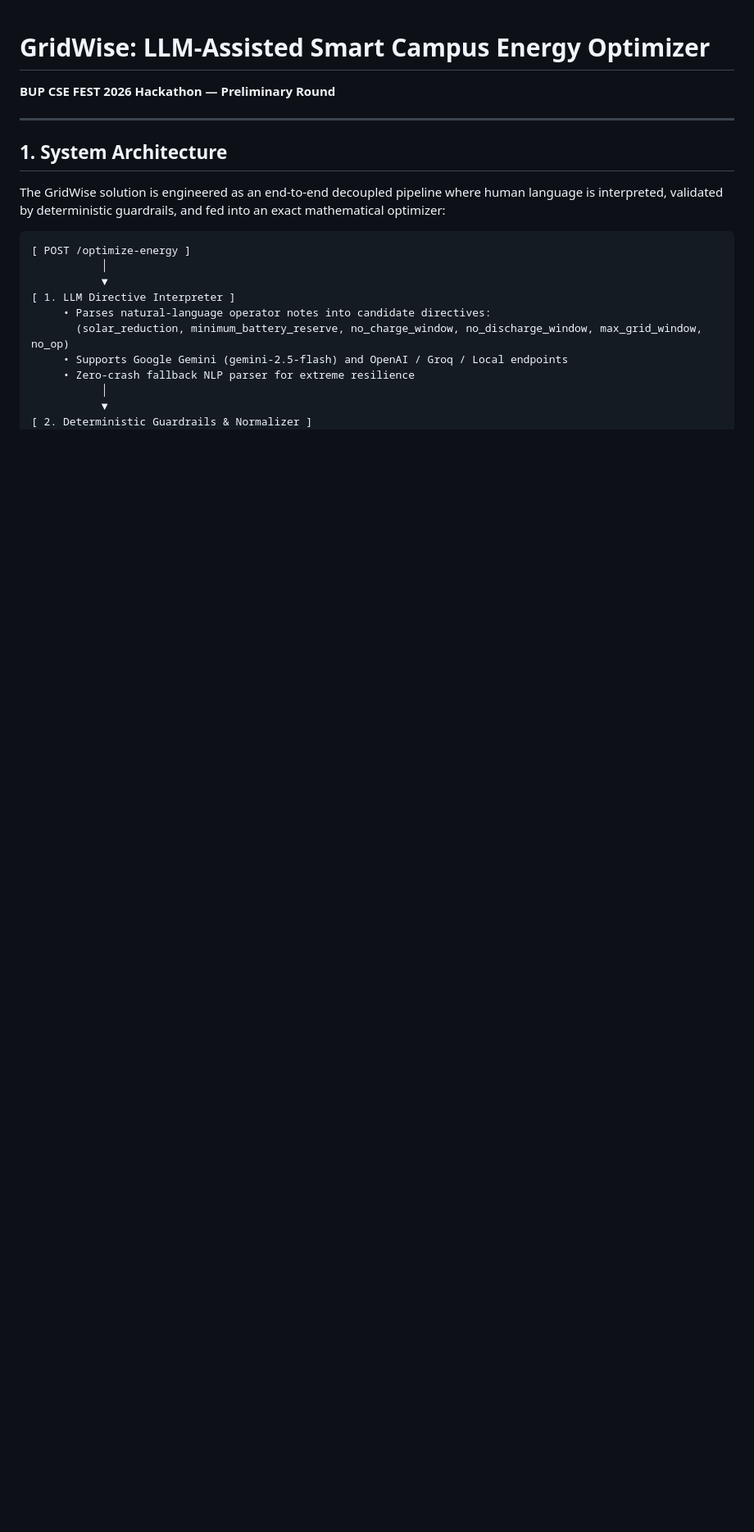
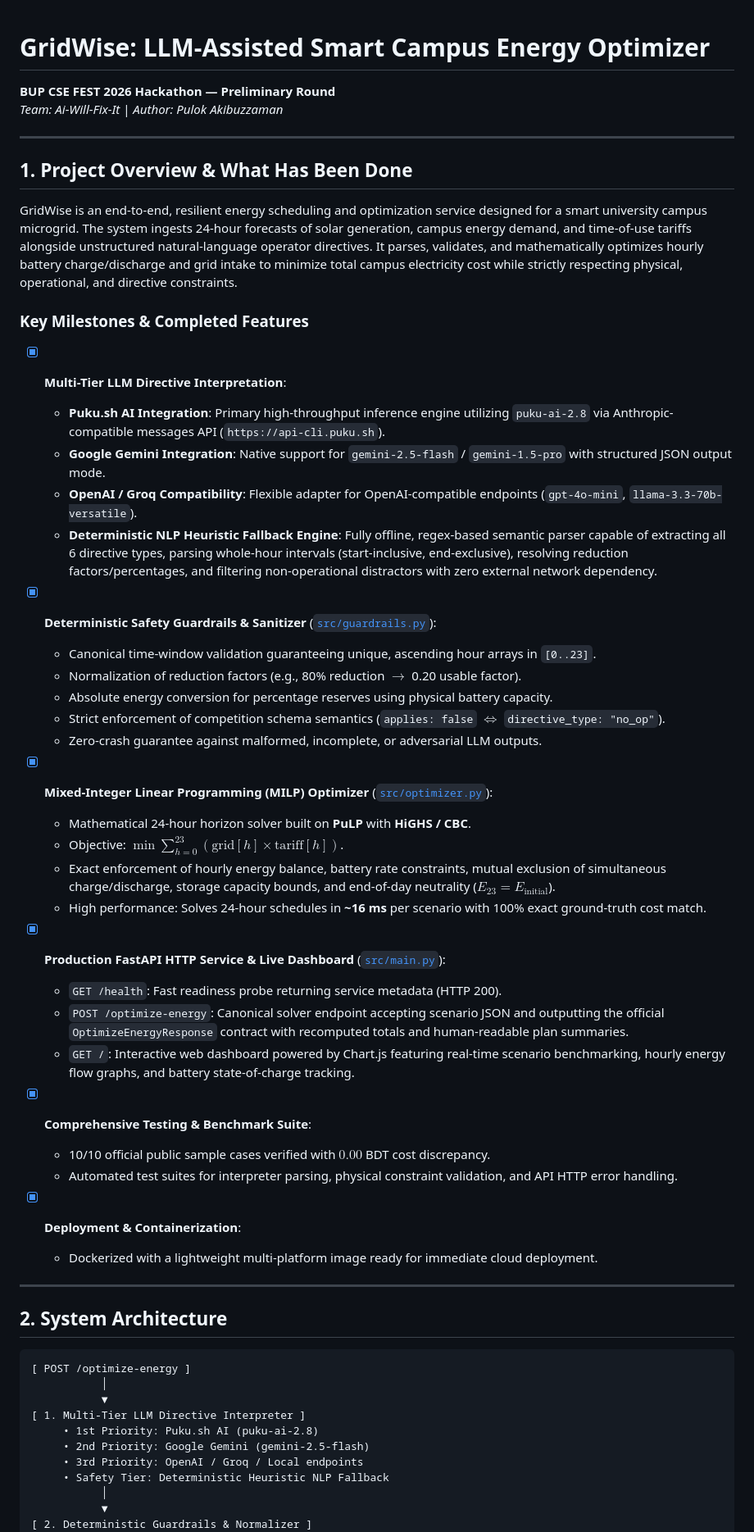
Before and after one commit to Pulok-Akibuzzaman/Smart-Campus-Energy-Optimization, a Markdown page: README.md, the part around one of its changes. Shown at 82% size. Rendered like a GitHub page; blank space fills up the shorter version.

````diff
--- a/README.md
+++ b/README.md
@@ -1,21 +1,59 @@
 # GridWise: LLM-Assisted Smart Campus Energy Optimizer
 **BUP CSE FEST 2026 Hackathon — Preliminary Round**
+*Team: Ai-Will-Fix-It* | *Author: Pulok Akibuzzaman*
 
 ---
 
-## 1. System Architecture
+## 1. Project Overview & What Has Been Done
 
-The GridWise solution is engineered as an end-to-end decoupled pipeline where human language is interpreted, validated by deterministic guardrails, and fed into an exact mathematical optimizer:
+GridWise is an end-to-end, resilient energy scheduling and optimization service designed for a smart university campus microgrid. The system ingests 24-hour forecasts of solar generation, campus energy demand, and time-of-use tariffs alongside unstructured natural-language operator directives. It parses, validates, and mathematically optimizes hourly battery charge/discharge and grid intake to minimize total campus electricity cost while strictly respecting physical, operational, and directive constraints.
+
+### Key Milestones & Completed Features
+
+- [x] **Multi-Tier LLM Directive Interpretation**:
+  - **Puku.sh AI Integration**: Primary high-throughput inference engine utilizing `puku-ai-2.8` via Anthropic-compatible messages API (`https://api-cli.puku.sh`).
+  - **Google Gemini Integration**: Native support for `gemini-2.5-flash` / `gemini-1.5-pro` with structured JSON output mode.
+  - **OpenAI / Groq Compatibility**: Flexible adapter for OpenAI-compatible endpoints (`gpt-4o-mini`, `llama-3.3-70b-versatile`).
+  - **Deterministic NLP Heuristic Fallback Engine**: Fully offline, regex-based semantic parser capable of extracting all 6 directive types, parsing whole-hour intervals (start-inclusive, end-exclusive), resolving reduction factors/percentages, and filtering non-operational distractors with zero external network dependency.
+
+- [x] **Deterministic Safety Guardrails & Sanitizer** ([`src/guardrails.py`](./src/guardrails.py)):
+  - Canonical time-window validation guaranteeing unique, ascending hour arrays in `[0..23]`.
+  - Normalization of reduction factors (e.g., 80% reduction $\rightarrow$ 0.20 usable factor).
+  - Absolute energy conversion for percentage reserves using physical battery capacity.
+  - Strict enforcement of competition schema semantics (`applies: false` $\iff$ `directive_type: "no_op"`).
+  - Zero-crash guarantee against malformed, incomplete, or adversarial LLM outputs.
+
+- [x] **Mixed-Integer Linear Programming (MILP) Optimizer** ([`src/optimizer.py`](./src/optimizer.py)):
+  - Mathematical 24-hour horizon solver built on **PuLP** with **HiGHS / CBC**.
+  - Objective: $\min \sum_{h=0}^{23} (\text{grid}[h] \times \text{tariff}[h])$.
+  - Exact enforcement of hourly energy balance, battery rate constraints, mutual exclusion of simultaneous charge/discharge, storage capacity bounds, and end-of-day neutrality ($E_{23} = E_{\text{initial}}$).
+  - High performance: Solves 24-hour schedules in **~16 ms** per scenario with 100% exact ground-truth cost match.
+
+- [x] **Production FastAPI HTTP Service & Live Dashboard** ([`src/main.py`](./src/main.py)):
+  - `GET /health`: Fast readiness probe returning service metadata (HTTP 200).
+  - `POST /optimize-energy`: Canonical solver endpoint accepting scenario JSON and outputting the official `OptimizeEnergyResponse` contract with recomputed totals and human-readable plan summaries.
+  - `GET /`: Interactive web dashboard powered by Chart.js featuring real-time scenario benchmarking, hourly energy flow graphs, and battery state-of-charge tracking.
+
+- [x] **Comprehensive Testing & Benchmark Suite**:
+  - 10/10 official public sample cases verified with $0.00$ BDT cost discrepancy.
+  - Automated test suites for interpreter parsing, physical constraint validation, and API HTTP error handling.
+
+- [x] **Deployment & Containerization**:
+  - Dockerized with a lightweight multi-platform image ready for immediate cloud deployment.
+
+---
+
+## 2. System Architecture
 
 ```
 [ POST /optimize-energy ]
            │
            ▼
-[ 1. LLM Directive Interpreter ]
-     • Parses natural-language operator notes into candidate directives:
-       (solar_reduction, minimum_battery_reserve, no_charge_window, no_discharge_window, max_grid_window, no_op)
-     • Supports Google Gemini (gemini-2.5-flash) and OpenAI / Groq / Local endpoints
-     • Zero-crash fallback NLP parser for extreme resilience
+[ 1. Multi-Tier LLM Directive Interpreter ]
+     • 1st Priority: Puku.sh AI (puku-ai-2.8)
+     • 2nd Priority: Google Gemini (gemini-2.5-flash)
+     • 3rd Priority: OpenAI / Groq / Local endpoints
+     • Safety Tier: Deterministic Heuristic NLP Fallback
            │
            ▼
 [ 2. Deterministic Guardrails & Normalizer ]
````
Also changed, not shown: other parts of README.md (+101 -90 lines).
